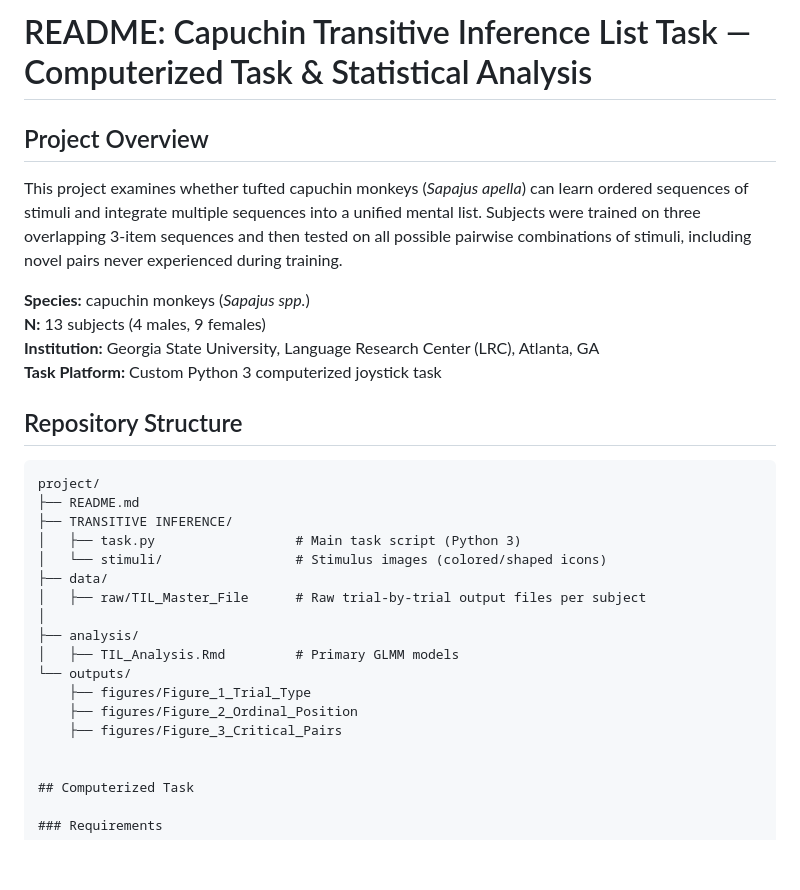
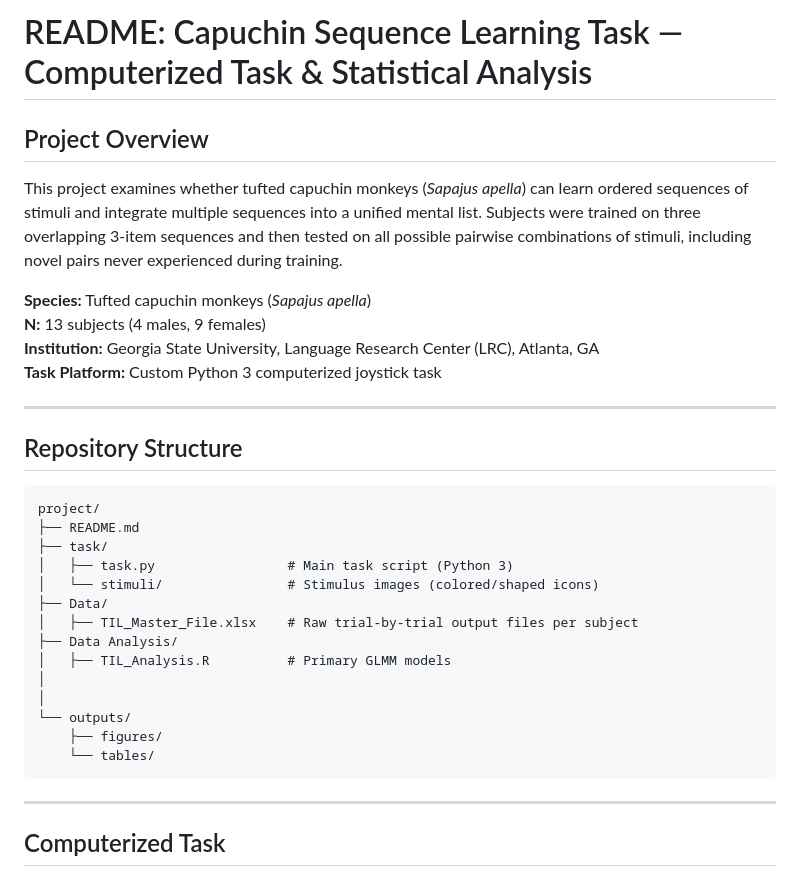
Before and after one commit to mattbabb97/Transitive_Inference, a Markdown page: README.md, the part around one of its changes. GitHub-like rendering; blank space fills up the shorter version.

````diff
--- a/README.md
+++ b/README.md
@@ -1,32 +1,36 @@
-# README: Capuchin Transitive Inference List Task — Computerized Task & Statistical Analysis
+# README: Capuchin Sequence Learning Task — Computerized Task & Statistical Analysis
 
 ## Project Overview
 
 This project examines whether tufted capuchin monkeys (*Sapajus apella*) can learn ordered sequences of stimuli and integrate multiple sequences into a unified mental list. Subjects were trained on three overlapping 3-item sequences and then tested on all possible pairwise combinations of stimuli, including novel pairs never experienced during training.
 
-**Species:**  capuchin monkeys (*Sapajus spp.*)
+**Species:** Tufted capuchin monkeys (*Sapajus apella*)
 **N:** 13 subjects (4 males, 9 females)
 **Institution:** Georgia State University, Language Research Center (LRC), Atlanta, GA
 **Task Platform:** Custom Python 3 computerized joystick task
+
+---
 
 ## Repository Structure
 
 ```
 project/
 ├── README.md
-├── TRANSITIVE INFERENCE/
-│   ├── task.py                  # Main task script (Python 3)
-│   └── stimuli/                 # Stimulus images (colored/shaped icons)
-├── data/
-│   ├── raw/TIL_Master_File      # Raw trial-by-trial output files per subject
+├── task/
+│   ├── task.py                 # Main task script (Python 3)
+│   └── stimuli/                # Stimulus images (colored/shaped icons)
+├── Data/
+│   ├── TIL_Master_File.xlsx    # Raw trial-by-trial output files per subject
+├── Data Analysis/
+│   ├── TIL_Analysis.R          # Primary GLMM models
 │
-├── analysis/
-│   ├── TIL_Analysis.Rmd         # Primary GLMM models
+│
 └── outputs/
-    ├── figures/Figure_1_Trial_Type
-    ├── figures/Figure_2_Ordinal_Position
-    ├── figures/Figure_3_Critical_Pairs
+    ├── figures/
+    └── tables/
+```
 
+---
 
 ## Computerized Task
 
````
Also changed, not shown: other parts of README.md (+40 -6 lines).
